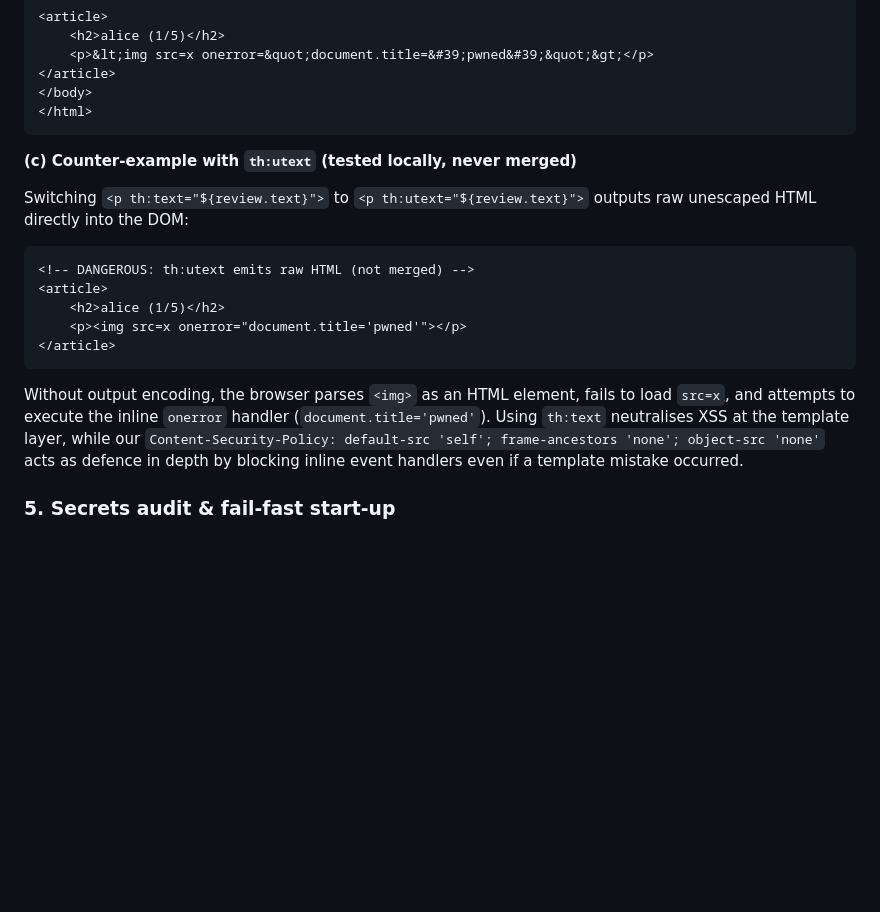
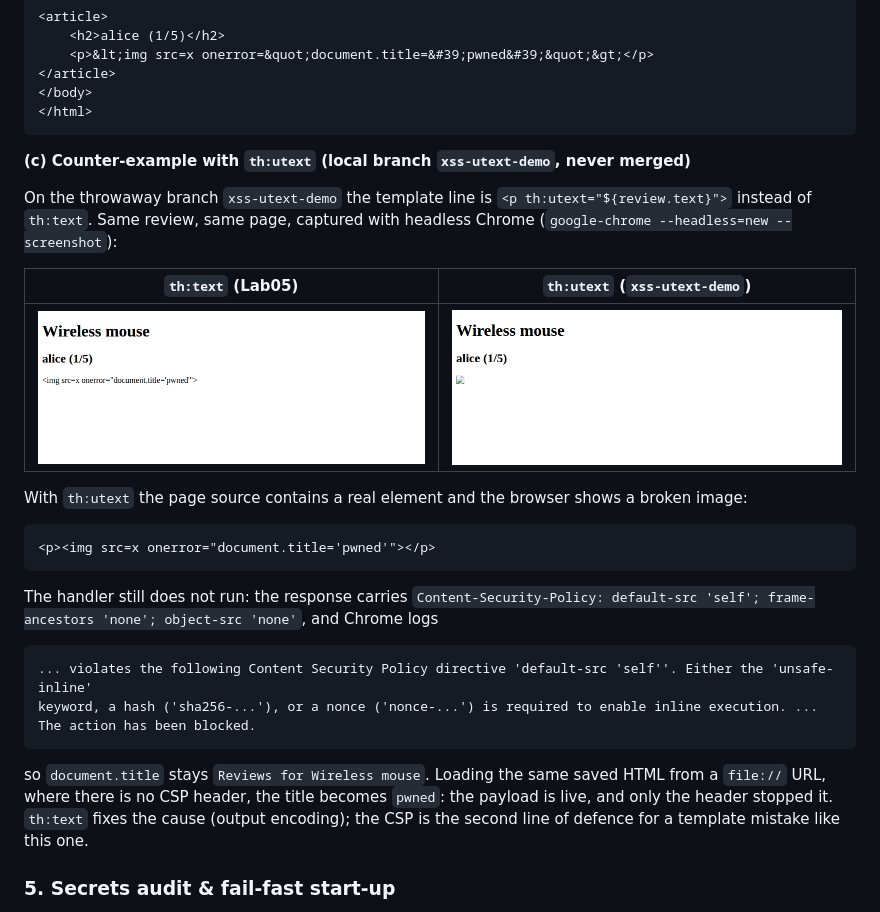
Before and after one commit to Viris168/I4-SE-G2, a Markdown page: shop-secure/security-session.md, the part around the change. Drawn GitHub-style; pictures changed too: shop-secure/docs/img/xss-th-text.png (added), shop-secure/docs/img/xss-th-utext.png (added); blank space fills up the shorter version.

Commit message:
Lab-05 Task 5: th:text vs th:utext screenshots for the stored XSS demo
Screenshots of /products/2/reviews.html captured with headless Chrome: th:text on Lab05,
th:utext on the local throwaway branch xss-utext-demo (not merged, not pushed).
Documents that the CSP blocks the inline onerror handler and that the same HTML
without the CSP header does execute it.

````diff
--- a/shop-secure/security-session.md
+++ b/shop-secure/security-session.md
@@ -623,19 +623,33 @@ Content-Type: text/html;charset=UTF-8
 </html>
 ```
 
-**(c) Counter-example with `th:utext` (tested locally, never merged)**
+**(c) Counter-example with `th:utext` (local branch `xss-utext-demo`, never merged)**
 
-Switching `<p th:text="${review.text}">` to `<p th:utext="${review.text}">` outputs raw unescaped HTML directly into the DOM:
+On the throwaway branch `xss-utext-demo` the template line is `<p th:utext="${review.text}">` instead of
+`th:text`. Same review, same page, captured with headless Chrome (`google-chrome --headless=new --screenshot`):
+
+| `th:text` (Lab05) | `th:utext` (`xss-utext-demo`) |
+|---|---|
+| ![th:text renders the payload as literal text](docs/img/xss-th-text.png) | ![th:utext turns the payload into a real img element](docs/img/xss-th-utext.png) |
+
+With `th:utext` the page source contains a real element and the browser shows a broken image:
 
 ```html
-<!-- DANGEROUS: th:utext emits raw HTML (not merged) -->
-<article>
-    <h2>alice (1/5)</h2>
-    <p><img src=x onerror="document.title='pwned'"></p>
-</article>
+<p><img src=x onerror="document.title='pwned'"></p>
 ```
 
-Without output encoding, the browser parses `<img>` as an HTML element, fails to load `src=x`, and attempts to execute the inline `onerror` handler (`document.title='pwned'`). Using `th:text` neutralises XSS at the template layer, while our `Content-Security-Policy: default-src 'self'; frame-ancestors 'none'; object-src 'none'` acts as defence in depth by blocking inline event handlers even if a template mistake occurred.
+The handler still does not run: the response carries
+`Content-Security-Policy: default-src 'self'; frame-ancestors 'none'; object-src 'none'`, and Chrome logs
+
+```text
+... violates the following Content Security Policy directive 'default-src 'self''. Either the 'unsafe-inline'
+keyword, a hash ('sha256-...'), or a nonce ('nonce-...') is required to enable inline execution. ...
+The action has been blocked.
+```
+
+so `document.title` stays `Reviews for Wireless mouse`. Loading the same saved HTML from a `file://` URL, where
+there is no CSP header, the title becomes `pwned`: the payload is live, and only the header stopped it.
+`th:text` fixes the cause (output encoding); the CSP is the second line of defence for a template mistake like this one.
 
 ### 5. Secrets audit & fail-fast start-up
 
````
